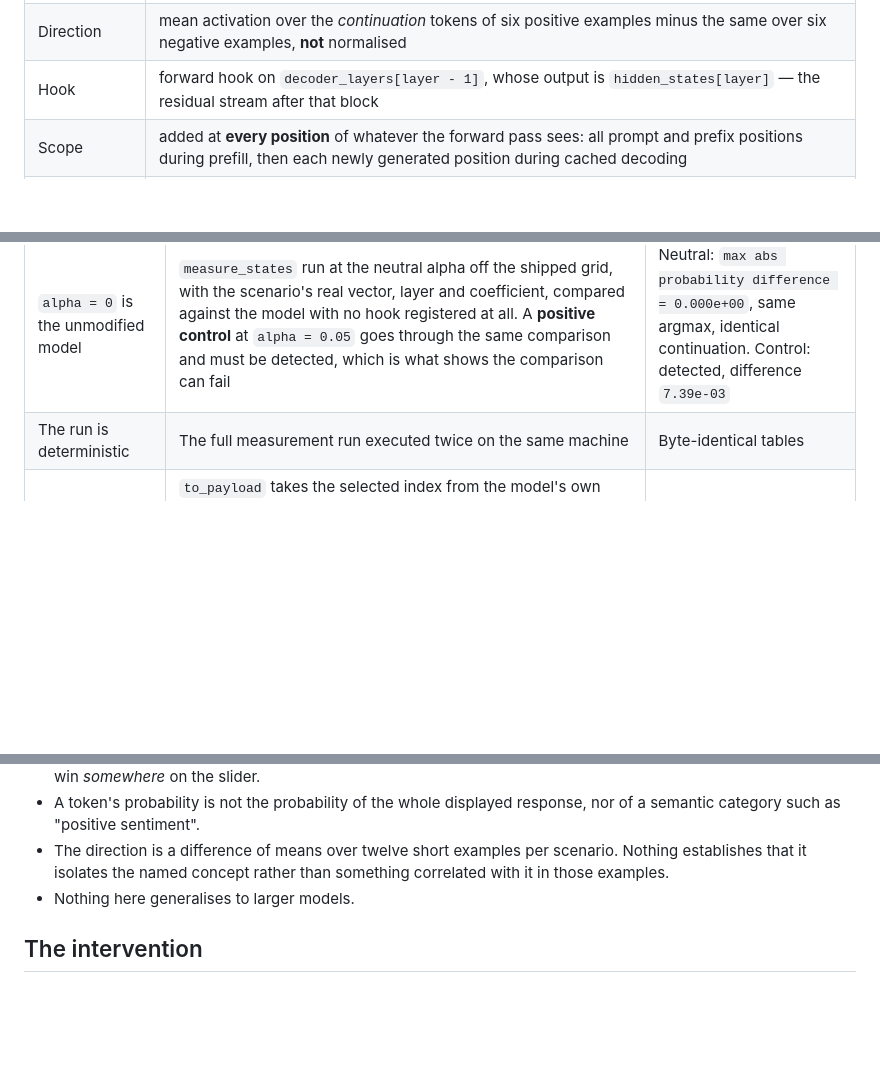
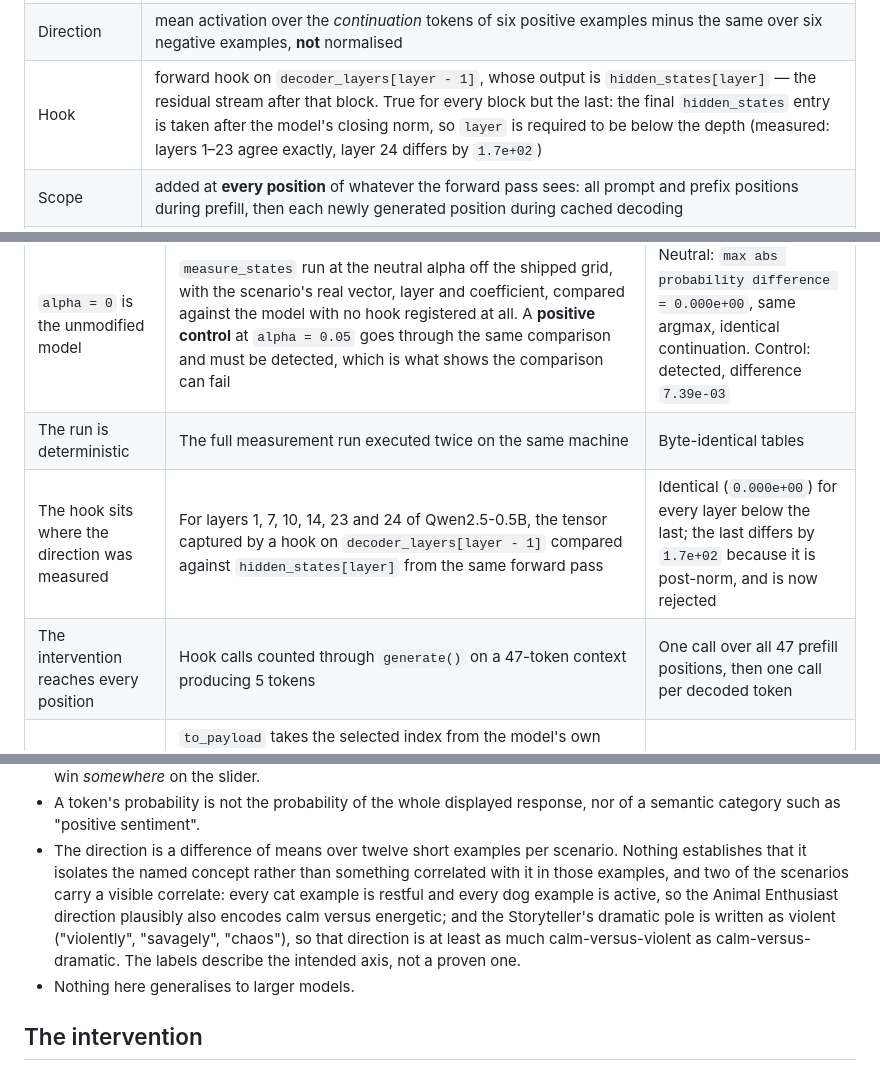
Before and after one commit to steering-demo/steering-demo.github.io, a Markdown page: docs/MEASUREMENT.md, 3 parts joined by grey strips. GitHub-like rendering; blank space fills up the shorter version.

```diff
--- a/docs/MEASUREMENT.md
+++ b/docs/MEASUREMENT.md
@@ -18,7 +18,7 @@ from the run that produced the shipped data.
 | Device / dtype | CPU, `torch.float32`, eager attention |
 | Serialisation | the tokenizer's chat template with `add_generation_prompt=True`, then the prefix appended as raw text, tokenised with `add_special_tokens=False` |
 | Direction | mean activation over the *continuation* tokens of six positive examples minus the same over six negative examples, **not** normalised |
-| Hook | forward hook on `decoder_layers[layer - 1]`, whose output is `hidden_states[layer]` — the residual stream after that block |
+| Hook | forward hook on `decoder_layers[layer - 1]`, whose output is `hidden_states[layer]` — the residual stream after that block. True for every block but the last: the final `hidden_states` entry is taken after the model's closing norm, so `layer` is required to be below the depth (measured: layers 1–23 agree exactly, layer 24 differs by `1.7e+02`) |
 | Scope | added at **every position** of whatever the forward pass sees: all prompt and prefix positions during prefill, then each newly generated position during cached decoding |
 | Equation | `h' = h + alpha * c * v`, where `c` is the per-scenario coefficient shown in the badge. `alpha` is the slider; at `c = 2` and `alpha = 1` the intervention is scaled by 2 |
 | Decoding | greedy; `do_sample=False`, `num_beams=1`, `temperature/top_p/top_k` unset, `repetition_penalty=1.0`, `max_new_tokens=40` |
@@ -51,6 +51,8 @@ Measured, not asserted. Re-running `scripts/measure_steering.py` reproduces thes
 | --- | --- | --- |
 | `alpha = 0` is the unmodified model | `measure_states` run at the neutral alpha off the shipped grid, with the scenario's real vector, layer and coefficient, compared against the model with no hook registered at all. A **positive control** at `alpha = 0.05` goes through the same comparison and must be detected, which is what shows the comparison can fail | Neutral: `max abs probability difference = 0.000e+00`, same argmax, identical continuation. Control: detected, difference `7.39e-03` |
 | The run is deterministic | The full measurement run executed twice on the same machine | Byte-identical tables |
+| The hook sits where the direction was measured | For layers 1, 7, 10, 14, 23 and 24 of Qwen2.5-0.5B, the tensor captured by a hook on `decoder_layers[layer - 1]` compared against `hidden_states[layer]` from the same forward pass | Identical (`0.000e+00`) for every layer below the last; the last differs by `1.7e+02` because it is post-norm, and is now rejected |
+| The intervention reaches every position | Hook calls counted through `generate()` on a 47-token context producing 5 tokens | One call over all 47 prefill positions, then one call per decoded token |
 | The chart and the sentence cannot disagree | `to_payload` takes the selected index from the model's own argmax over the whole vocabulary and `select_candidates` guarantees that token is one of the rows, so the highlighted candidate is by construction the token the continuation starts with. The content validator then re-checks that relationship between the columns | Enforced in the pipeline, re-checked on every build |
 | The continuation starts with the shown token | Validator check, plus `tests/python/test_steering_core.py` | Enforced at build time |
 | CPU and GPU agree closely enough for the page | All 27 states re-run on the Space's GPU and compared against the recorded CPU values, by `scripts/compare_devices.py` | Worst relative difference `8.19e-05`; **0** argmax disagreements; all 27 continuations byte-identical |
@@ -107,7 +109,11 @@ result is still labelled as computed by the Space rather than presented as the r
   category such as "positive sentiment".
 - The direction is a difference of means over twelve short examples per scenario. Nothing
   establishes that it isolates the named concept rather than something correlated with it in those
-  examples.
+  examples, and two of the scenarios carry a visible correlate: every cat example is restful and
+  every dog example is active, so the Animal Enthusiast direction plausibly also encodes calm
+  versus energetic; and the Storyteller's dramatic pole is written as violent ("violently",
+  "savagely", "chaos"), so that direction is at least as much calm-versus-violent as
+  calm-versus-dramatic. The labels describe the intended axis, not a proven one.
 - Nothing here generalises to larger models.
 
 ## The intervention
```
Also changed, not shown: README.md (+1 -1 lines), space/README.md (+1 -1 lines), docs/screenshots/desktop-negative.png, docs/screenshots/desktop-neutral.png, docs/screenshots/desktop-positive.png, docs/screenshots/how-it-works.png, docs/screenshots/mobile-positive.png, 6 other files.
